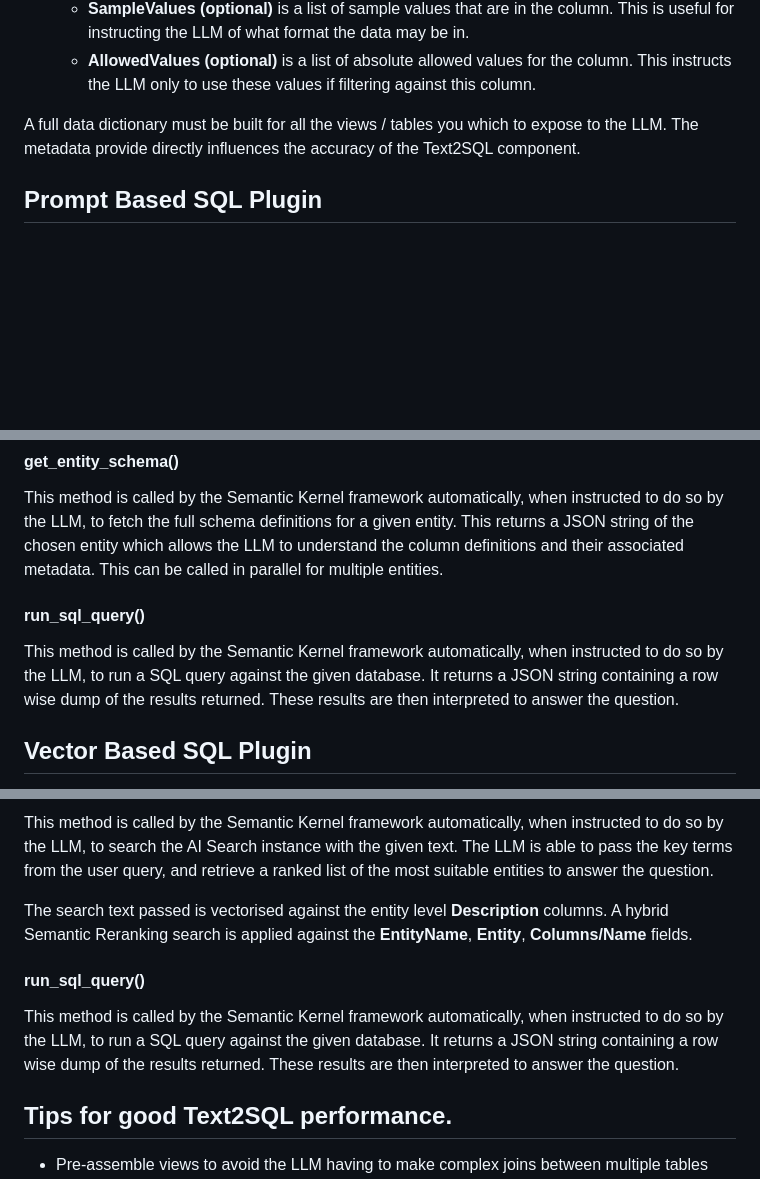
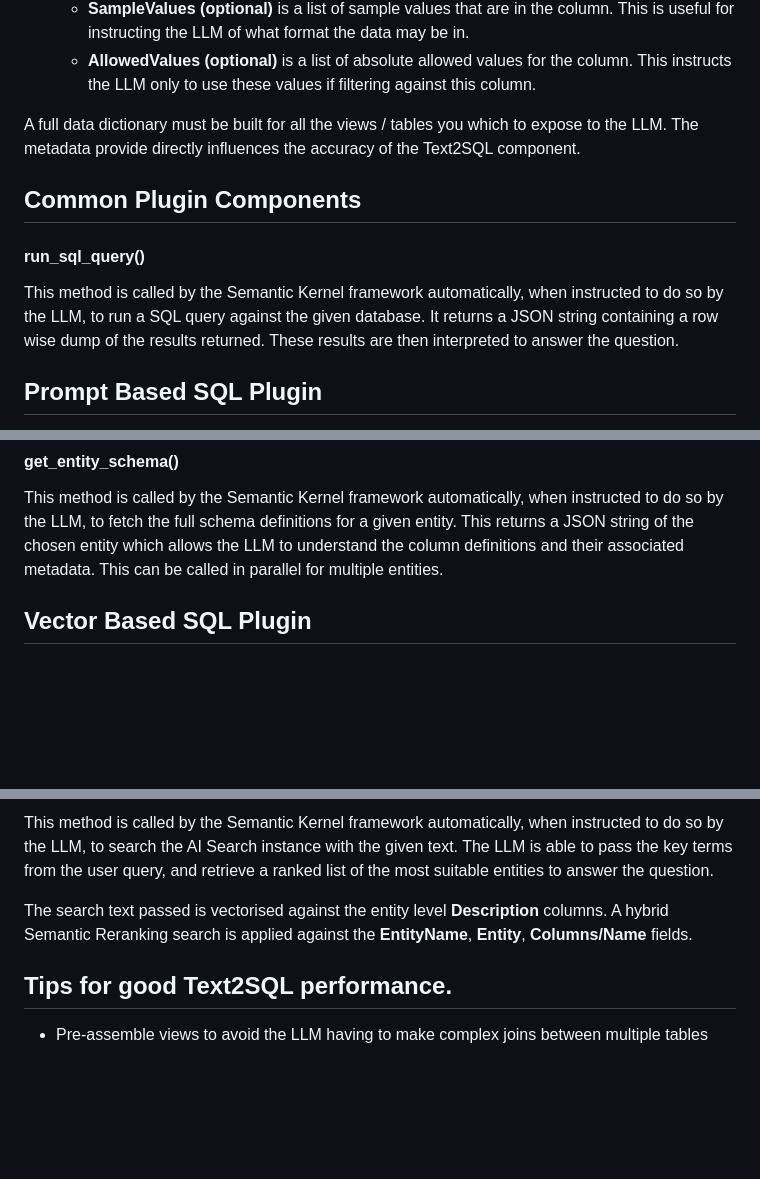
Before and after one commit to microsoft/dstoolkit-text2sql-and-imageprocessing, a Markdown page: text_2_sql/README.md, 3 parts joined by grey strips. Drawn GitHub-style; blank space fills up the shorter version.

```diff
--- a/text_2_sql/README.md
+++ b/text_2_sql/README.md
@@ -141,6 +146,12 @@ The data dictionary is stored in `./plugins/sql_plugin/entities.json`. Below is
 
 A full data dictionary must be built for all the views / tables you which to expose to the LLM. The metadata provide directly influences the accuracy of the Text2SQL component.
 
+## Common Plugin Components
+
+#### run_sql_query()
+
+This method is called by the Semantic Kernel framework automatically, when instructed to do so by the LLM, to run a SQL query against the given database. It returns a JSON string containing a row wise dump of the results returned. These results are then interpreted to answer the question.
+
 ## Prompt Based SQL Plugin
 
 This approach works well for a small number of entities (test on up to 20 entities with hundreds of columns). It performed well on the testing, with correct metadata, we achieved 100% accuracy on the test set.
@@ -162,10 +173,6 @@ The **target_engine** is passed to the prompt, along with **engine_specific_rule
 #### get_entity_schema()
 
 This method is called by the Semantic Kernel framework automatically, when instructed to do so by the LLM, to fetch the full schema definitions for a given entity. This returns a JSON string of the chosen entity which allows the LLM to understand the column definitions and their associated metadata. This can be called in parallel for multiple entities.
-
-#### run_sql_query()
-
-This method is called by the Semantic Kernel framework automatically, when instructed to do so by the LLM, to run a SQL query against the given database. It returns a JSON string containing a row wise dump of the results returned. These results are then interpreted to answer the question.
 
 ## Vector Based SQL Plugin
 
@@ -191,10 +198,6 @@ This method is called by the Semantic Kernel framework automatically, when instr
 
 The search text passed is vectorised against the entity level **Description** columns. A hybrid Semantic Reranking search is applied against the **EntityName**, **Entity**, **Columns/Name** fields.
 
-#### run_sql_query()
-
-This method is called by the Semantic Kernel framework automatically, when instructed to do so by the LLM, to run a SQL query against the given database. It returns a JSON string containing a row wise dump of the results returned. These results are then interpreted to answer the question.
-
 ## Tips for good Text2SQL performance.
 
 - Pre-assemble views to avoid the LLM having to make complex joins between multiple tables
```
Also changed, not shown: other parts of text_2_sql/README.md (+13 -8 lines), deploy_ai_search/README.md (+12 -0 lines), text_2_sql/images/OneShot SQL vs TwoShot SQL OpenAI.png (deleted), text_2_sql/images/Text2SQL Approaches.png (added), 1 other file.
